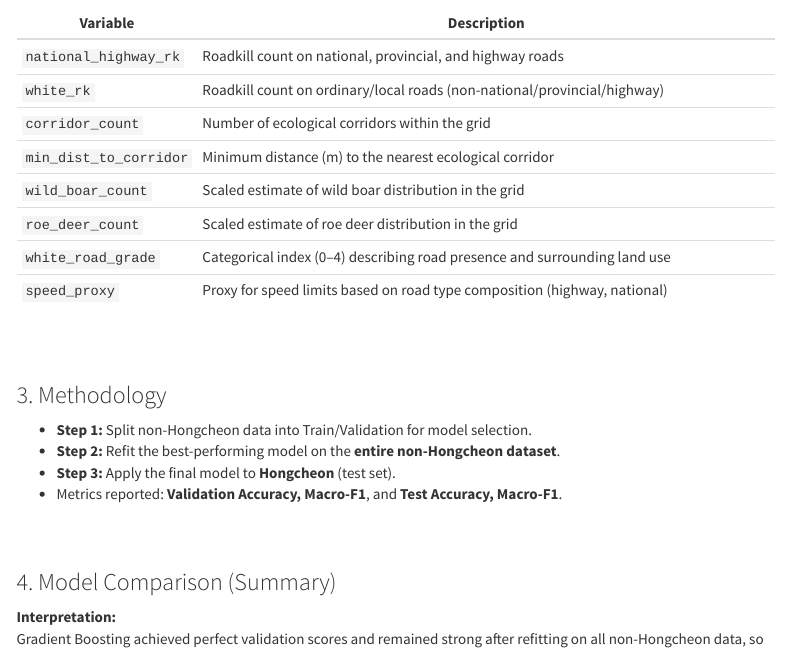
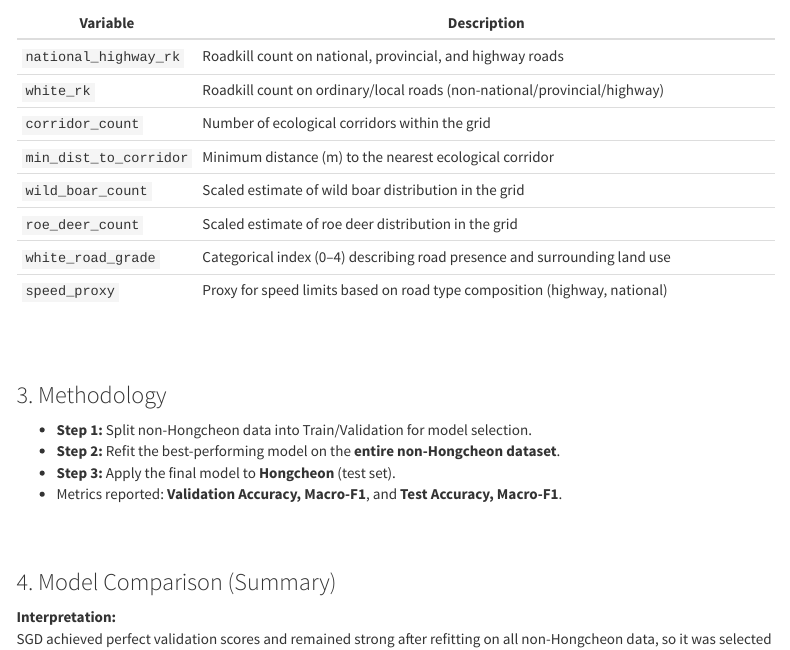
Before and after one commit to yejiginakim/yejiginakim.github.io, an R Markdown document (stat1.Rmd): the page in a window 1100 px wide, from 1250 px down. Rendered offline with R 4.5, knitr and Pandoc, with nearby package versions; a font, style sheet, LaTeX package, included part or bibliography that could not be used is replaced or left out; menus at the side of the page are left out.

Commit message:
update sgd

```diff
--- a/stat1.Rmd
+++ b/stat1.Rmd
@@ -81,7 +81,7 @@ The ultimate goal is not only to predict roadkill risk levels (low, medium, high
 ### 4. Model Comparison (Summary)
 
 **Interpretation:**
-Gradient Boosting achieved perfect validation scores and remained strong after refitting on all non-Hongcheon data, so it was selected as the **final model** for Hongcheon inference.
+SGD achieved perfect validation scores and remained strong after refitting on all non-Hongcheon data, so it was selected as the **final model** for Hongcheon inference.
 <br>
 <div style="position:relative; padding-bottom:62.5%; height:0; overflow:hidden; margin-bottom:20px; border-radius:8px;"> <iframe src="https://public.tableau.com/views/ModelComparison_17590544938270/1_1?:showVizHome=no&:embed=true" style="position:absolute; top:0; left:0; width:100%; height:100%; border:0;" allowfullscreen loading="lazy"> </iframe> </div>
 
```
Also changed, not shown: stat1.html.
